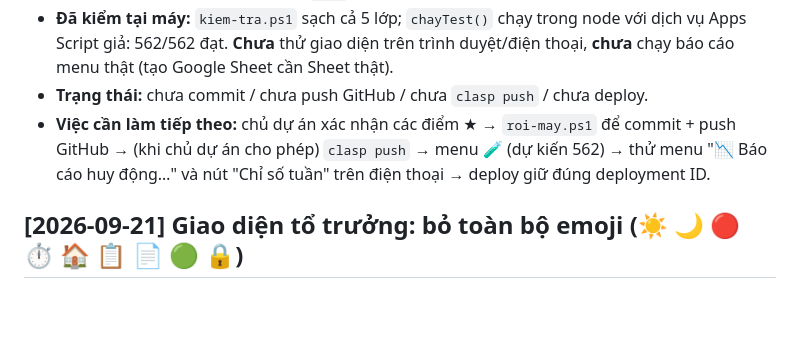
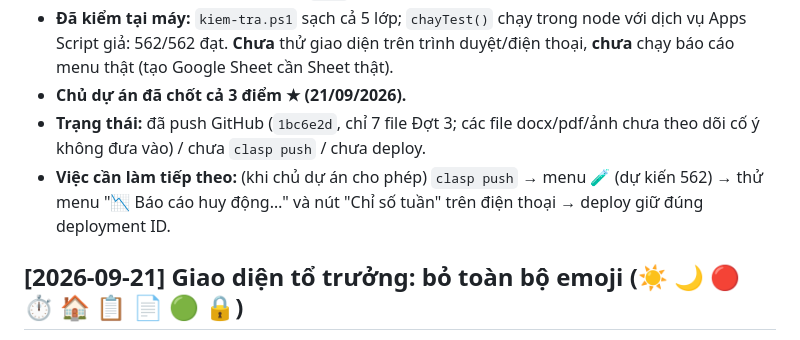
Before and after one commit to knstepforward-sys/saphia-bao-tri-v2, a Markdown page: NOTES.md, the part around the change. GitHub-like rendering; blank space fills up the shorter version.

Commit message:
notes: dot 3 da push GitHub, chu du an chot 3 diem
Co-Authored-By: Claude Sonnet 5 <noreply@anthropic.com>

```diff
--- a/NOTES.md
+++ b/NOTES.md
@@ -12,8 +12,9 @@
   - ★ Về giữa ca trùng với dừng máy chỉ tính phần thêm (không đếm hai lần); phân theo lý do theo thứ tự chữ cái.
   - Tổ chưa khai lịch: hai chỉ số = `null` (không đo được), không phải 0.
 - **Đã kiểm tại máy:** `kiem-tra.ps1` sạch cả 5 lớp; `chayTest()` chạy trong node với dịch vụ Apps Script giả: 562/562 đạt. **Chưa** thử giao diện trên trình duyệt/điện thoại, **chưa** chạy báo cáo menu thật (tạo Google Sheet cần Sheet thật).
-- **Trạng thái:** chưa commit / chưa push GitHub / chưa `clasp push` / chưa deploy.
-- **Việc cần làm tiếp theo:** chủ dự án xác nhận các điểm ★ → `roi-may.ps1` để commit + push GitHub → (khi chủ dự án cho phép) `clasp push` → menu 🧪 (dự kiến 562) → thử menu "📉 Báo cáo huy động…" và nút "Chỉ số tuần" trên điện thoại → deploy giữ đúng deployment ID.
+- **Chủ dự án đã chốt cả 3 điểm ★ (21/09/2026).**
+- **Trạng thái:** đã push GitHub (`1bc6e2d`, chỉ 7 file Đợt 3; các file docx/pdf/ảnh chưa theo dõi cố ý không đưa vào) / chưa `clasp push` / chưa deploy.
+- **Việc cần làm tiếp theo:** (khi chủ dự án cho phép) `clasp push` → menu 🧪 (dự kiến 562) → thử menu "📉 Báo cáo huy động…" và nút "Chỉ số tuần" trên điện thoại → deploy giữ đúng deployment ID.
 
 ## [2026-09-21] Giao diện tổ trưởng: bỏ toàn bộ emoji (☀️ 🌙 🔴 ⏱ 🏠 📋 📄 🟢 🔒)
 - **Yêu cầu (chủ dự án, DUYỆT phương án A):** icon mặt trời/mặt trăng ở phần chọn ca nhìn "sến"; bỏ hết emoji, chỉ dùng chữ.
```
